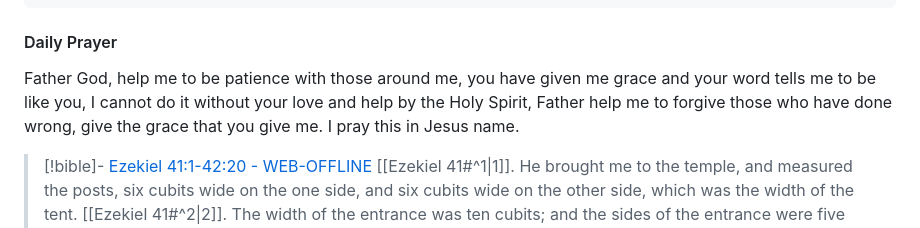
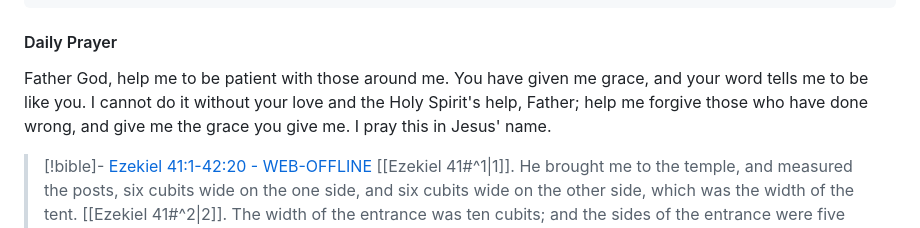
Before and after one commit to Ashworx-Global/vault, a Markdown page: Daily/2026-10-21 (Visions of Grandeur).md, the part around the change. Drawn GitHub-style.

```diff
--- a/Daily/2026-10-21 (Visions of Grandeur).md
+++ b/Daily/2026-10-21 (Visions of Grandeur).md
@@ -9,7 +9,7 @@ tags:
 ---
 #### Daily Prayer
 
-Father God, help me to be patience with those around me, you have given me grace and your word tells me to be like you, I cannot do it without your love and help by the Holy Spirit, Father help me to forgive those who have done wrong, give the grace that you give me. I pray this in Jesus name.
+Father God, help me to be patient with those around me. You have given me grace, and your word tells me to be like you. I cannot do it without your love and the Holy Spirit's help, Father; help me forgive those who have done wrong, and give me the grace you give me. I pray this in Jesus' name.
 
 > [!bible]- [Ezekiel 41:1-42:20 - WEB-OFFLINE](https://www.biblegateway.com/passage/?search=Ezekiel+41:1-42:20&version=web-offline)
 > [[Ezekiel 41#^1|1]]. He brought me to the temple, and measured the posts, six cubits wide on the one side, and six cubits wide on the other side, which was the width of the tent.
```
Also changed, not shown: Daily/2026-10-22 (The New Jerusalem).md (+1 -1 lines).
